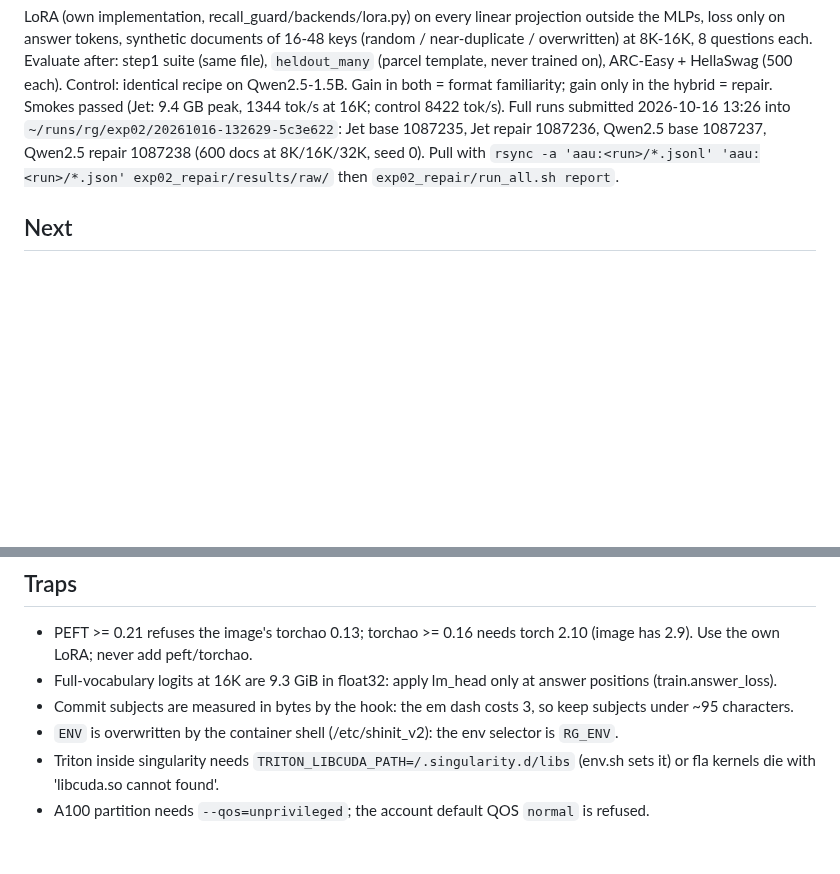
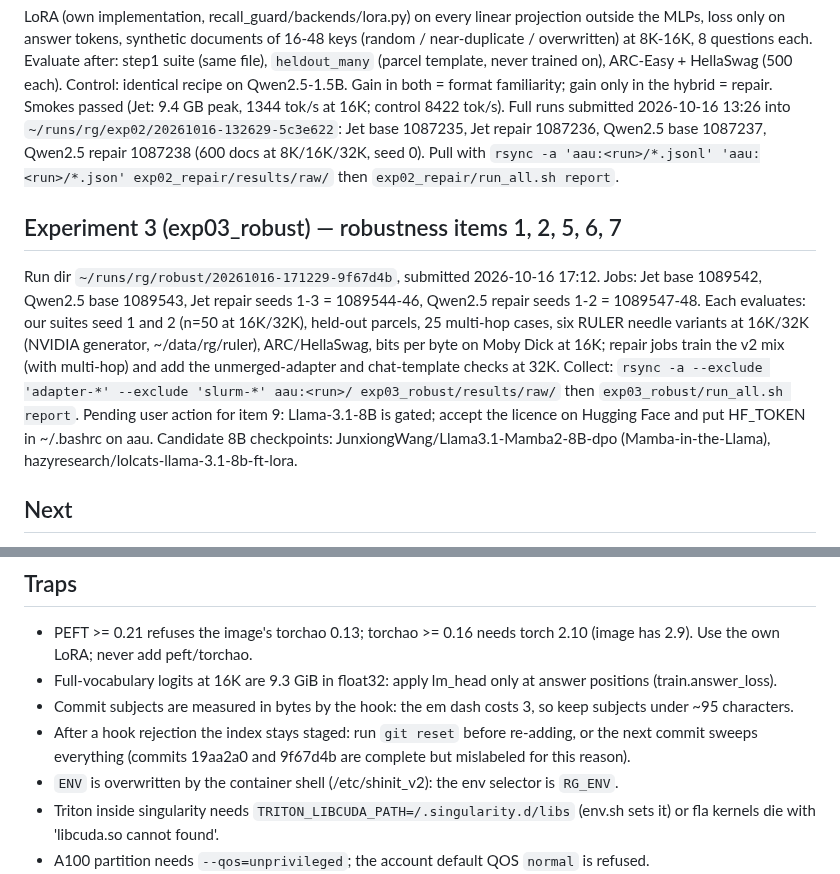
Before and after one commit to gottn/recall-guard, a Markdown page: STATE.md, 2 parts joined by grey strips. GitHub-like rendering; blank space fills up the shorter version.

Commit message:
docs(state): record exp03 run and job ids, the Llama gating action, and the staged-index trap
Why: seven jobs run for hours; the next session needs the path, ids and the one user action that blocks item 9.
Verified: n/a (docs).

Co-Authored-By: Claude Fable 5.1 <noreply@anthropic.com>

```diff
--- a/STATE.md
+++ b/STATE.md
@@ -32,6 +32,16 @@ Smokes passed (Jet: 9.4 GB peak, 1344 tok/s at 16K; control 8422 tok/s). Full ru
 `~/runs/rg/exp02/20261016-132629-5c3e622`: Jet base 1087235, Jet repair 1087236, Qwen2.5 base 1087237, Qwen2.5 repair 1087238
 (600 docs at 8K/16K/32K, seed 0). Pull with `rsync -a 'aau:<run>/*.jsonl' 'aau:<run>/*.json' exp02_repair/results/raw/` then `exp02_repair/run_all.sh report`.
 
+## Experiment 3 (exp03_robust) — robustness items 1, 2, 5, 6, 7
+Run dir `~/runs/rg/robust/20261016-171229-9f67d4b`, submitted 2026-10-16 17:12. Jobs: Jet base 1089542, Qwen2.5 base 1089543,
+Jet repair seeds 1-3 = 1089544-46, Qwen2.5 repair seeds 1-2 = 1089547-48. Each evaluates: our suites seed 1 and 2 (n=50 at
+16K/32K), held-out parcels, 25 multi-hop cases, six RULER needle variants at 16K/32K (NVIDIA generator, ~/data/rg/ruler),
+ARC/HellaSwag, bits per byte on Moby Dick at 16K; repair jobs train the v2 mix (with multi-hop) and add the unmerged-adapter
+and chat-template checks at 32K. Collect: `rsync -a --exclude 'adapter-*' --exclude 'slurm-*' aau:<run>/ exp03_robust/results/raw/`
+then `exp03_robust/run_all.sh report`.
+Pending user action for item 9: Llama-3.1-8B is gated; accept the licence on Hugging Face and put HF_TOKEN in ~/.bashrc on aau.
+Candidate 8B checkpoints: JunxiongWang/Llama3.1-Mamba2-8B-dpo (Mamba-in-the-Llama), hazyresearch/lolcats-llama-3.1-8b-ft-lora.
+
 ## Next
 1. Length generalisation of the repair: train at <=16K, test at 32K/64K.
 2. Repair data with multi-hop included; confirm the multi-hop regression disappears.
@@ -52,6 +62,8 @@ Read docs/prior-art.md before writing anything public. Key points: Qwen2.5-1.5B
 - PEFT >= 0.21 refuses the image's torchao 0.13; torchao >= 0.16 needs torch 2.10 (image has 2.9). Use the own LoRA; never add peft/torchao.
 - Full-vocabulary logits at 16K are 9.3 GiB in float32: apply lm_head only at answer positions (train.answer_loss).
 - Commit subjects are measured in bytes by the hook: the em dash costs 3, so keep subjects under ~95 characters.
+- After a hook rejection the index stays staged: run `git reset` before re-adding, or the next commit sweeps everything
+  (commits 19aa2a0 and 9f67d4b are complete but mislabeled for this reason).
 - `ENV` is overwritten by the container shell (/etc/shinit_v2): the env selector is `RG_ENV`.
 - Triton inside singularity needs `TRITON_LIBCUDA_PATH=/.singularity.d/libs` (env.sh sets it) or fla kernels die with 'libcuda.so cannot found'.
 - A100 partition needs `--qos=unprivileged`; the account default QOS `normal` is refused.
```
